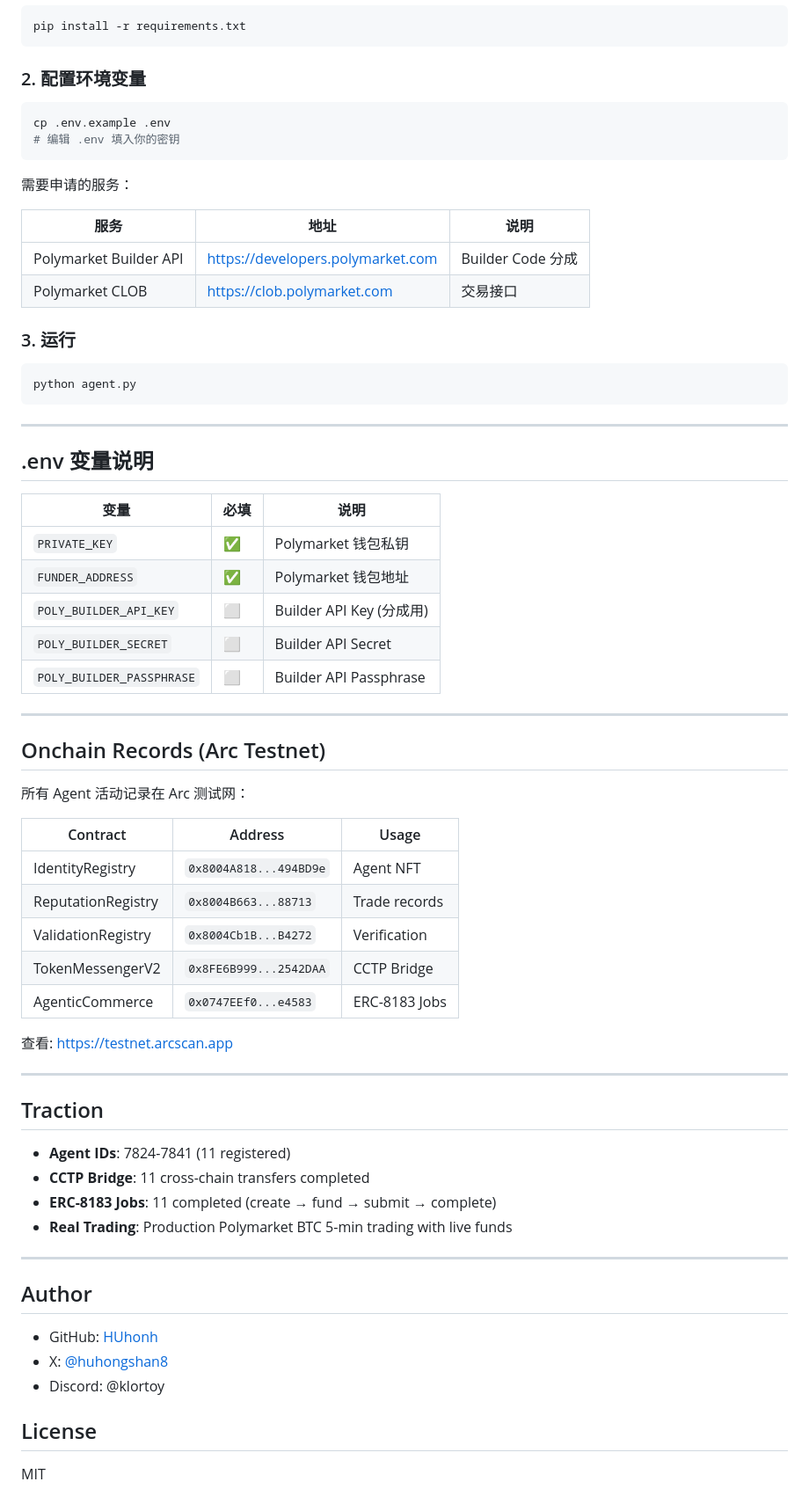
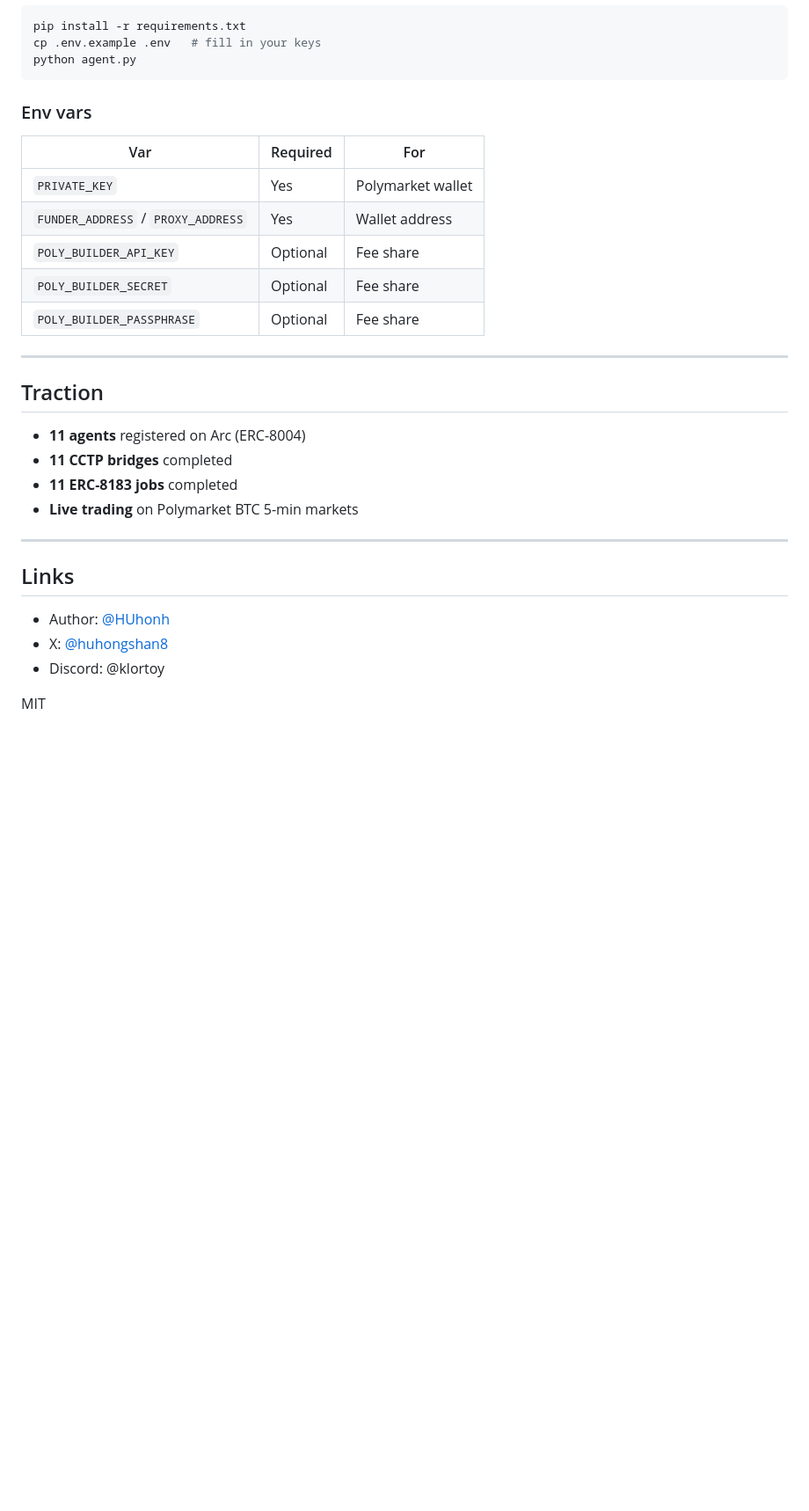
Before and after one commit to HUhonh/agora-prediction-agent, a Markdown page: README.md, the part around one of its changes. Shown at 88% size. GitHub-like rendering; blank space fills up the shorter version.

````diff
--- a/README.md
+++ b/README.md
@@ -145,73 +110,35 @@ Phase 4: 链上声誉 (Arc)
 
 ```bash
 pip install -r requirements.txt
-```
-
-### 2. 配置环境变量
-
-```bash
-cp .env.example .env
-# 编辑 .env 填入你的密钥
-```
-
-需要申请的服务：
-
-| 服务 | 地址 | 说明 |
-|------|------|------|
-| Polymarket Builder API | https://developers.polymarket.com | Builder Code 分成 |
-| Polymarket CLOB | https://clob.polymarket.com | 交易接口 |
-
-### 3. 运行
-
-```bash
+cp .env.example .env   # fill in your keys
 python agent.py
 ```
 
----
+### Env vars
 
-## .env 变量说明
-
-| 变量 | 必填 | 说明 |
-|------|------|------|
-| `PRIVATE_KEY` | ✅ | Polymarket 钱包私钥 |
-| `FUNDER_ADDRESS` | ✅ | Polymarket 钱包地址 |
-| `POLY_BUILDER_API_KEY` | ⬜ | Builder API Key (分成用) |
-| `POLY_BUILDER_SECRET` | ⬜ | Builder API Secret |
-| `POLY_BUILDER_PASSPHRASE` | ⬜ | Builder API Passphrase |
-
----
-
-## Onchain Records (Arc Testnet)
-
-所有 Agent 活动记录在 Arc 测试网：
-
-| Contract | Address | Usage |
-|----------|---------|-------|
-| IdentityRegistry | `0x8004A818...494BD9e` | Agent NFT |
-| ReputationRegistry | `0x8004B663...88713` | Trade records |
-| ValidationRegistry | `0x8004Cb1B...B4272` | Verification |
-| TokenMessengerV2 | `0x8FE6B999...2542DAA` | CCTP Bridge |
-| AgenticCommerce | `0x0747EEf0...e4583` | ERC-8183 Jobs |
-
-查看: https://testnet.arcscan.app
+| Var | Required | For |
+|-----|----------|-----|
+| `PRIVATE_KEY` | Yes | Polymarket wallet |
+| `FUNDER_ADDRESS` / `PROXY_ADDRESS` | Yes | Wallet address |
+| `POLY_BUILDER_API_KEY` | Optional | Fee share |
+| `POLY_BUILDER_SECRET` | Optional | Fee share |
+| `POLY_BUILDER_PASSPHRASE` | Optional | Fee share |
 
 ---
 
 ## Traction
 
-- **Agent IDs**: 7824-7841 (11 registered)
-- **CCTP Bridge**: 11 cross-chain transfers completed
-- **ERC-8183 Jobs**: 11 completed (create → fund → submit → complete)
-- **Real Trading**: Production Polymarket BTC 5-min trading with live funds
+- **11 agents** registered on Arc (ERC-8004)
+- **11 CCTP bridges** completed
+- **11 ERC-8183 jobs** completed
+- **Live trading** on Polymarket BTC 5-min markets
 
 ---
 
-## Author
+## Links
 
-- GitHub: [HUhonh](https://github.com/HUhonh)
+- Author: [@HUhonh](https://github.com/HUhonh)
 - X: [@huhongshan8](https://x.com/huhongshan8)
 - Discord: @klortoy
 
-## License
-
 MIT
````
Also changed, not shown: other parts of README.md (+77 -112 lines).
